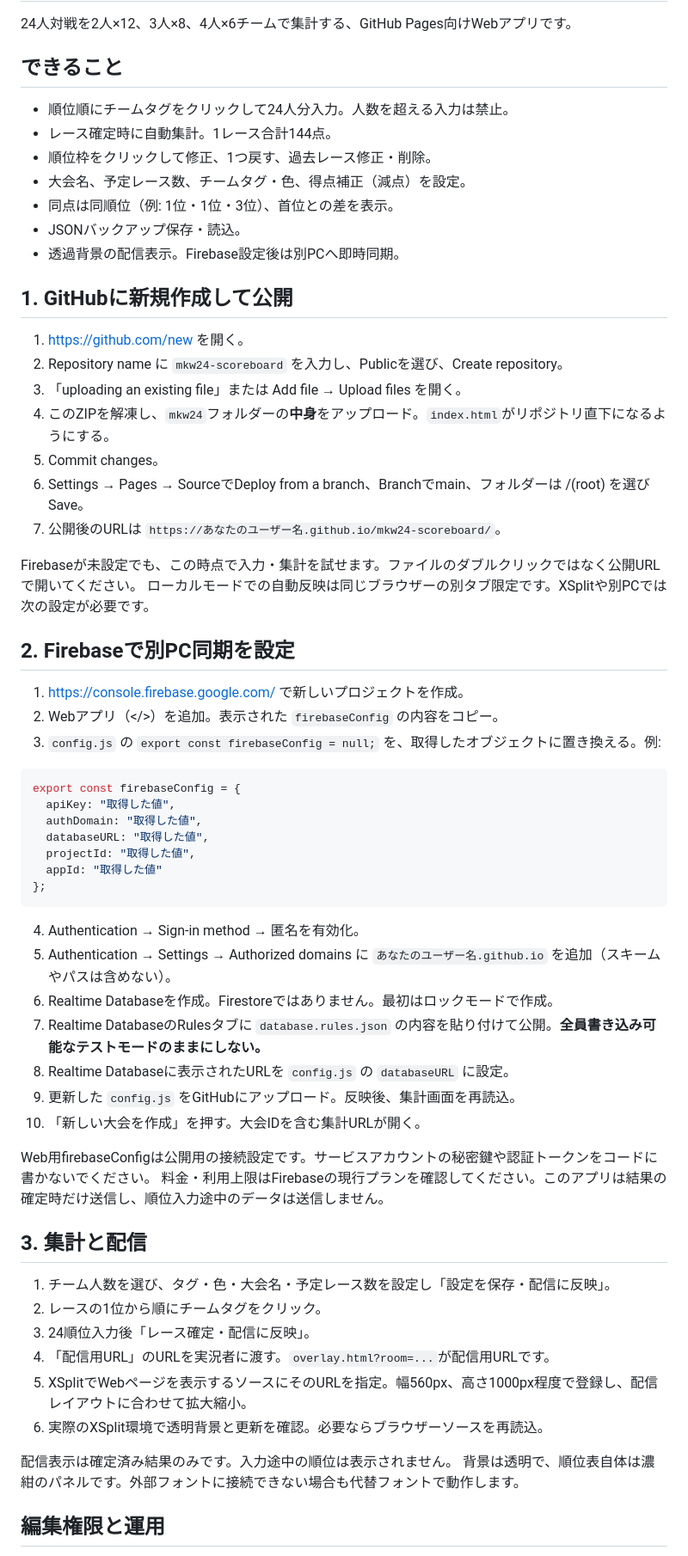
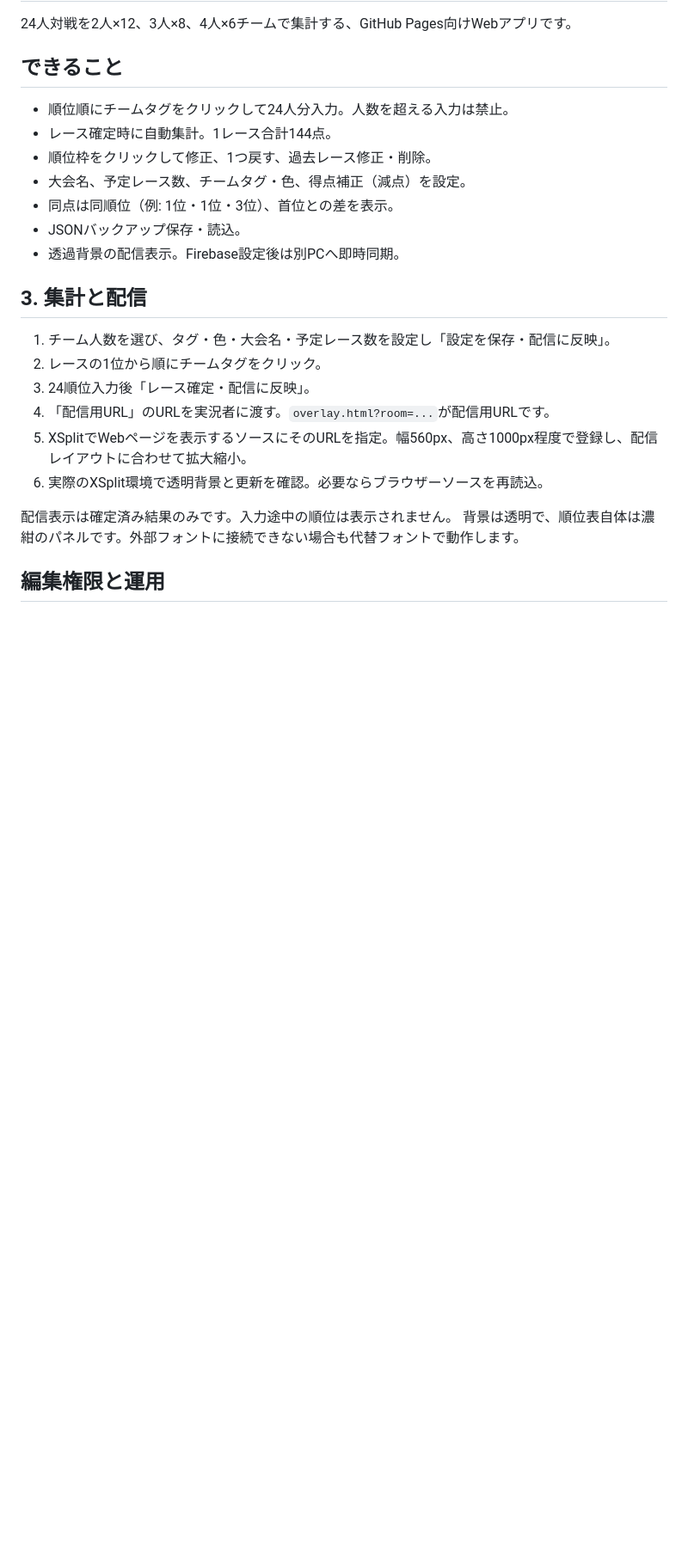
Before and after one commit to kusaannanora/mkw24-scoreboard, a Markdown page: README.md, the part around the change. Shown at 86% size. Drawn GitHub-style; blank space fills up the shorter version.

````diff
--- a/README.md
+++ b/README.md
@@ -10,44 +10,6 @@
 - 同点は同順位（例: 1位・1位・3位）、首位との差を表示。
 - JSONバックアップ保存・読込。
 - 透過背景の配信表示。Firebase設定後は別PCへ即時同期。
-
-## 1. GitHubに新規作成して公開
-1. https://github.com/new を開く。
-2. Repository name に `mkw24-scoreboard` を入力し、Publicを選び、Create repository。
-3. 「uploading an existing file」または Add file → Upload files を開く。
-4. このZIPを解凍し、`mkw24`フォルダーの**中身**をアップロード。`index.html`がリポジトリ直下になるようにする。
-5. Commit changes。
-6. Settings → Pages → SourceでDeploy from a branch、Branchでmain、フォルダーは /(root) を選びSave。
-7. 公開後のURLは `https://あなたのユーザー名.github.io/mkw24-scoreboard/`。
-
-Firebaseが未設定でも、この時点で入力・集計を試せます。ファイルのダブルクリックではなく公開URLで開いてください。
-ローカルモードでの自動反映は同じブラウザーの別タブ限定です。XSplitや別PCでは次の設定が必要です。
-
-## 2. Firebaseで別PC同期を設定
-1. https://console.firebase.google.com/ で新しいプロジェクトを作成。
-2. Webアプリ（</>）を追加。表示された `firebaseConfig` の内容をコピー。
-3. `config.js` の `export const firebaseConfig = null;` を、取得したオブジェクトに置き換える。例:
-
-```js
-export const firebaseConfig = {
-  apiKey: "取得した値",
-  authDomain: "取得した値",
-  databaseURL: "取得した値",
-  projectId: "取得した値",
-  appId: "取得した値"
-};
-```
-
-4. Authentication → Sign-in method → 匿名を有効化。
-5. Authentication → Settings → Authorized domains に `あなたのユーザー名.github.io` を追加（スキームやパスは含めない）。
-6. Realtime Databaseを作成。Firestoreではありません。最初はロックモードで作成。
-7. Realtime DatabaseのRulesタブに `database.rules.json` の内容を貼り付けて公開。**全員書き込み可能なテストモードのままにしない。**
-8. Realtime Databaseに表示されたURLを `config.js` の `databaseURL` に設定。
-9. 更新した `config.js` をGitHubにアップロード。反映後、集計画面を再読込。
-10. 「新しい大会を作成」を押す。大会IDを含む集計URLが開く。
-
-Web用firebaseConfigは公開用の接続設定です。サービスアカウントの秘密鍵や認証トークンをコードに書かないでください。
-料金・利用上限はFirebaseの現行プランを確認してください。このアプリは結果の確定時だけ送信し、順位入力途中のデータは送信しません。
 
 ## 3. 集計と配信
 1. チーム人数を選び、タグ・色・大会名・予定レース数を設定し「設定を保存・配信に反映」。
````
